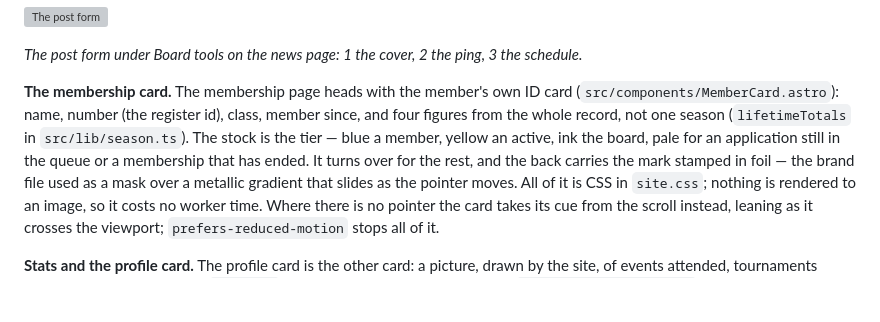
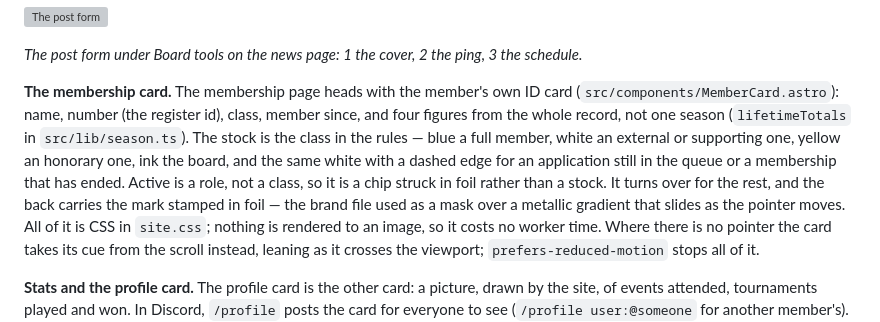
Before and after one commit to Valtterios/lahtiag-site, a Markdown page: docs/OPERATIONS.md, the part around the change. Drawn GitHub-style; blank space fills up the shorter version; grey boxes are pictures that could not be loaded.

```diff
--- a/docs/OPERATIONS.md
+++ b/docs/OPERATIONS.md
@@ -233,9 +233,11 @@ included.
 **The membership card.** The membership page heads with the member's own ID
 card (`src/components/MemberCard.astro`): name, number (the register id),
 class, member since, and four figures from the whole record, not one season
-(`lifetimeTotals` in `src/lib/season.ts`). The stock is the tier — blue a
-member, yellow an active, ink the board, pale for an application still in
-the queue or a membership that has ended. It turns over for the rest, and the back
+(`lifetimeTotals` in `src/lib/season.ts`). The stock is the class in the rules —
+blue a full member, white an external or supporting one, yellow an honorary
+one, ink the board, and the same white with a dashed edge for an
+application still in the queue or a membership that has ended. Active is a
+role, not a class, so it is a chip struck in foil rather than a stock. It turns over for the rest, and the back
 carries the mark stamped in foil — the brand file used as a mask over a
 metallic gradient that slides as the pointer moves. All of it is CSS in
 `site.css`; nothing is rendered to an image, so it costs no worker time.
```
Also changed, not shown: docs/BOARD-GUIDE.md (+6 -4 lines), docs/images/site/membership-card.png, docs/images/site/membership-top.png, 5 other files.
